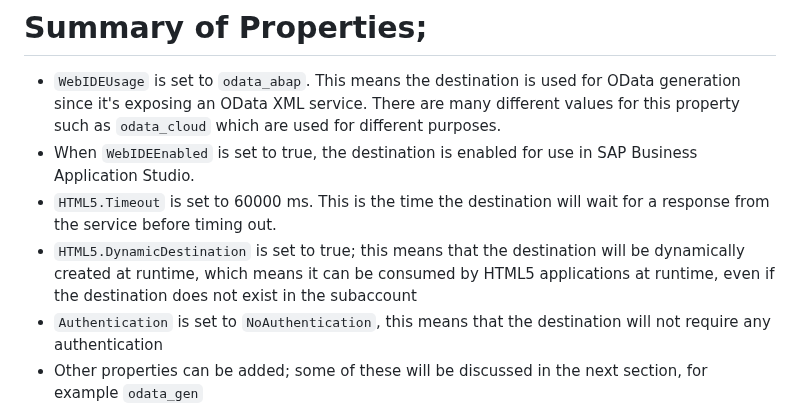
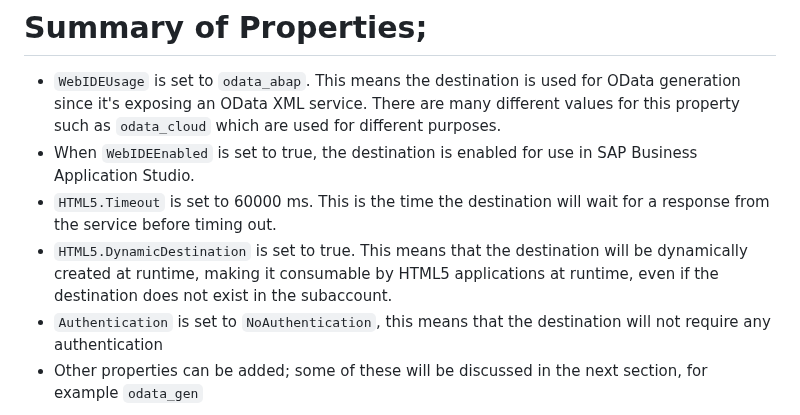
Before and after one commit to SAP-samples/fiori-tools-samples, a Markdown page: misc/destinations/README.md, the part around the change. Rendered like a GitHub page.

Commit message:
Update misc/destinations/README.md
Co-authored-by: Louise Findlay <louise.findlay@sap.com>

```diff
--- a/misc/destinations/README.md
+++ b/misc/destinations/README.md
@@ -78,7 +78,7 @@ For more information about these properties, see [The Destination Is Mis-Configu
 - `WebIDEUsage` is set to `odata_abap`. This means the destination is used for OData generation since it's exposing an OData XML service. There are many different values for this property such as `odata_cloud` which are used for different purposes.
 -  When `WebIDEEnabled` is set to true, the destination is enabled for use in SAP Business Application Studio.
 - `HTML5.Timeout` is set to 60000 ms. This is the time the destination will wait for a response from the service before timing out.
-- `HTML5.DynamicDestination` is set to true; this means that the destination will be dynamically created at runtime, which means it can be consumed by HTML5 applications at runtime, even if the destination does not exist in the subaccount
+- `HTML5.DynamicDestination` is set to true. This means that the destination will be dynamically created at runtime, making it consumable by HTML5 applications at runtime, even if the destination does not exist in the subaccount.
 - `Authentication` is set to `NoAuthentication`, this means that the destination will not require any authentication
 - Other properties can be added; some of these will be discussed in the next section, for example `odata_gen`
 
```
